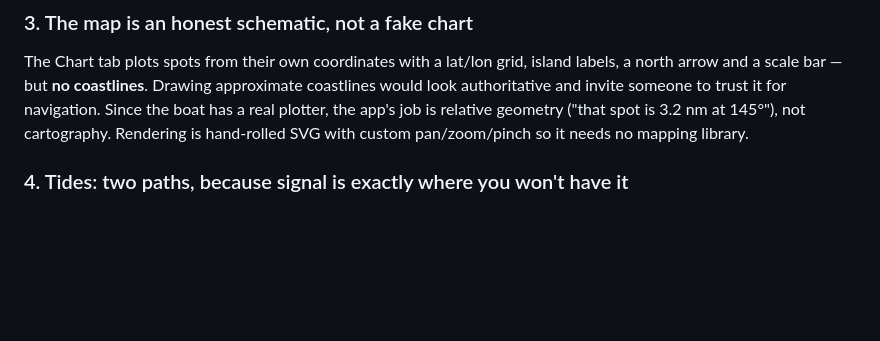
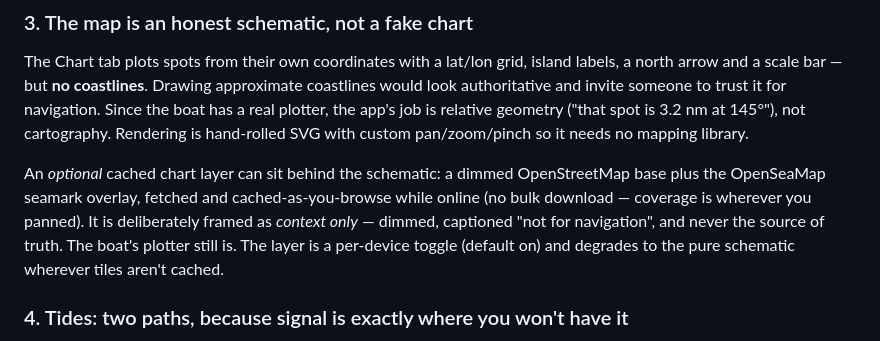
Before and after one commit to tenacioustechie/whitsundays-companion, a Markdown page: DESIGN.md, the part around the change. Drawn GitHub-style; blank space fills up the shorter version.

Commit message:
docs: record the optional cached chart tile layer
Co-Authored-By: Claude Opus 4.8 <noreply@anthropic.com>

```diff
--- a/DESIGN.md
+++ b/DESIGN.md
@@ -44,6 +44,13 @@ north arrow and a scale bar — but **no coastlines**. Drawing approximate coast
 authoritative and invite someone to trust it for navigation. Since the boat has a real plotter,
 the app's job is relative geometry ("that spot is 3.2 nm at 145°"), not cartography. Rendering
 is hand-rolled SVG with custom pan/zoom/pinch so it needs no mapping library.
+
+An *optional* cached chart layer can sit behind the schematic: a dimmed OpenStreetMap base
+plus the OpenSeaMap seamark overlay, fetched and cached-as-you-browse while online (no bulk
+download — coverage is wherever you panned). It is deliberately framed as *context only* —
+dimmed, captioned "not for navigation", and never the source of truth. The boat's plotter
+still is. The layer is a per-device toggle (default on) and degrades to the pure schematic
+wherever tiles aren't cached.
 
 ### 4. Tides: two paths, because signal is exactly where you won't have it
 - **Pre-fetch at the marina** (`fetchTides`): while still on wifi, pull the whole trip's
```
Also changed, not shown: CLAUDE.md (+3 -1 lines).
